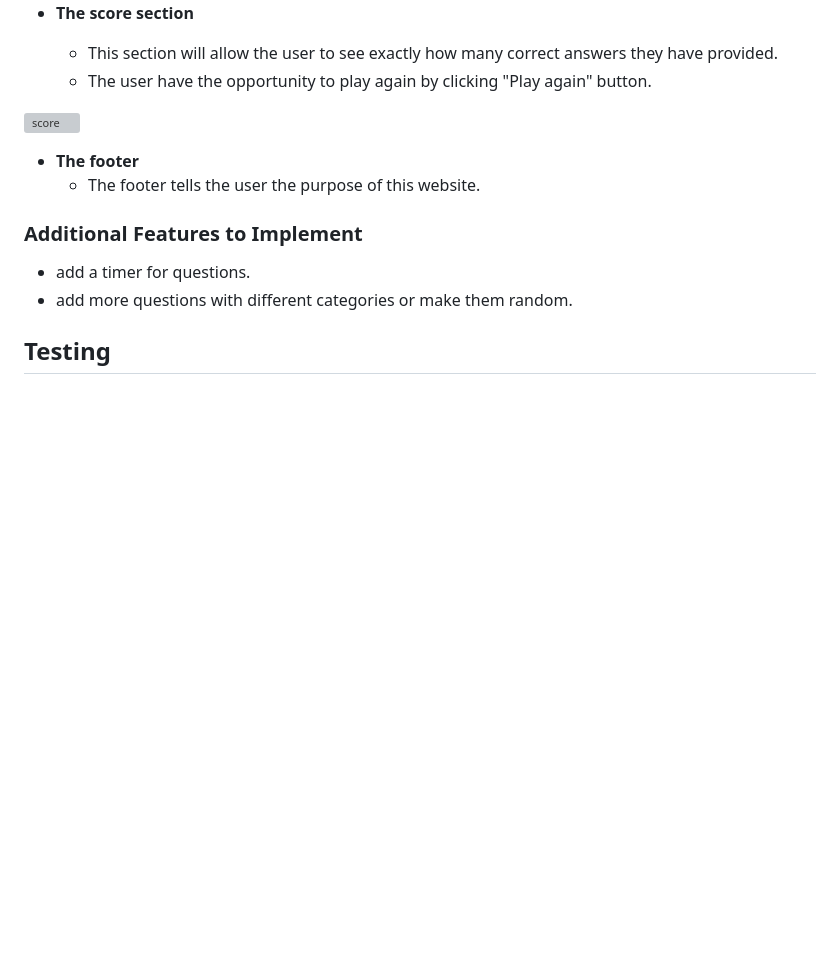
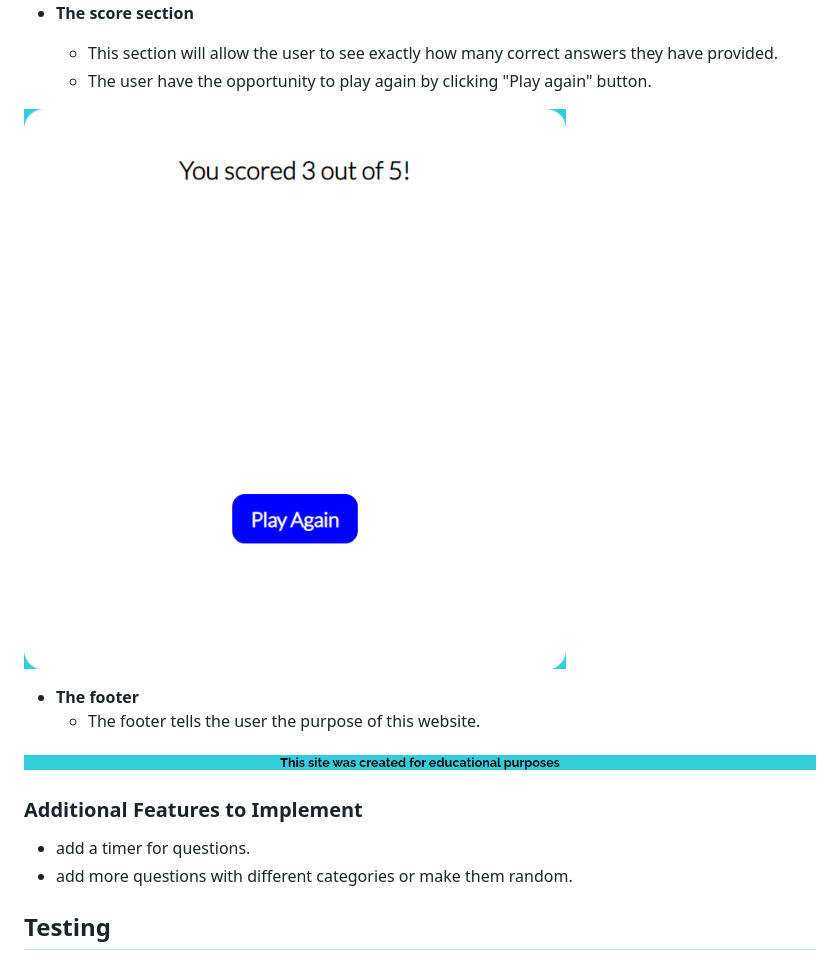
Before and after one commit to programmer-1991/quiz-app-PP2, a Markdown page: README.md, the part around the change printed below. Drawn GitHub-style; pictures changed too: assets/images/footer.png (added), assets/images/score.png (added); blank space fills up the shorter version; grey boxes are pictures that could not be loaded.

```diff
--- a/README.md
+++ b/README.md
@@ -50,10 +56,12 @@ Quiz to learn is a quiz game.
   - This section will allow the user to see exactly how many correct answers they have provided.
   - The user have the opportunity to play again by clicking "Play again" button.
 
-![score]()
+![score](assets/images/score.png)
 
 - __The footer__
   - The footer tells the user the purpose of this website.
+
+![footer](assets/images/footer.png)
 
 ### Additional Features to Implement
 
```
Also changed, not shown: other parts of README.md (+8 -2 lines), assets/images/header.png (added), assets/images/quiz_game.png (added), assets/images/rules.png (added), 1 other file.
